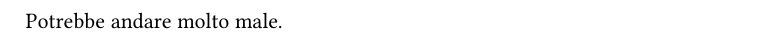
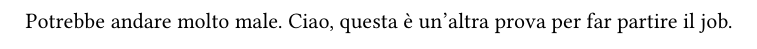
Before and after one commit to amerigovegliante/prove-typst, a Typst document (typ/prova3.typ): part of the page, cut at the place of the change. Compiled offline with Typst 0.15.

Commit message:
prova 2 spellcheck

```diff
--- a/typ/prova3.typ
+++ b/typ/prova3.typ
@@ -1 +1 @@
-Potrebbe andare molto male.
+Potrebbe andare molto male. Ciao, questa è un'altra prova per far partire il job.
```
